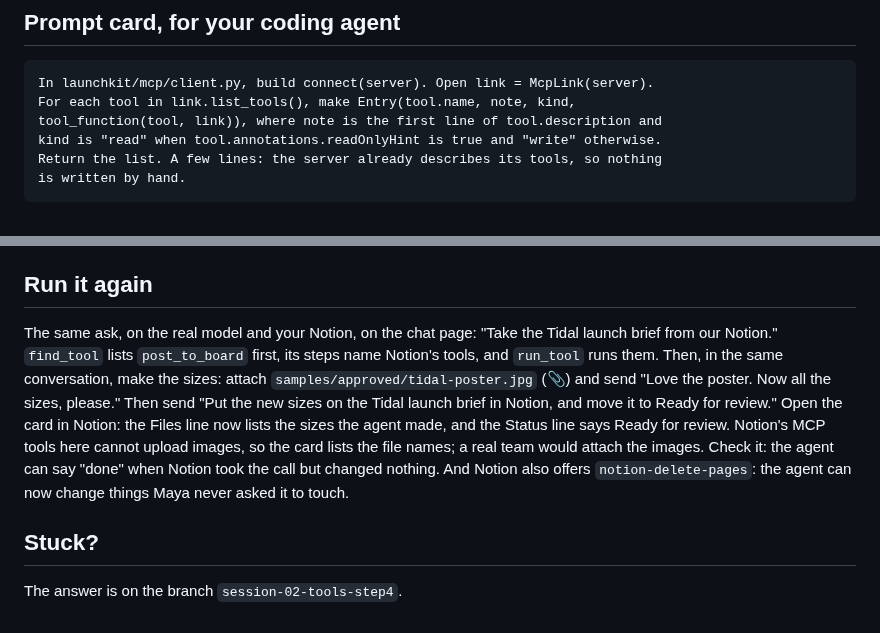
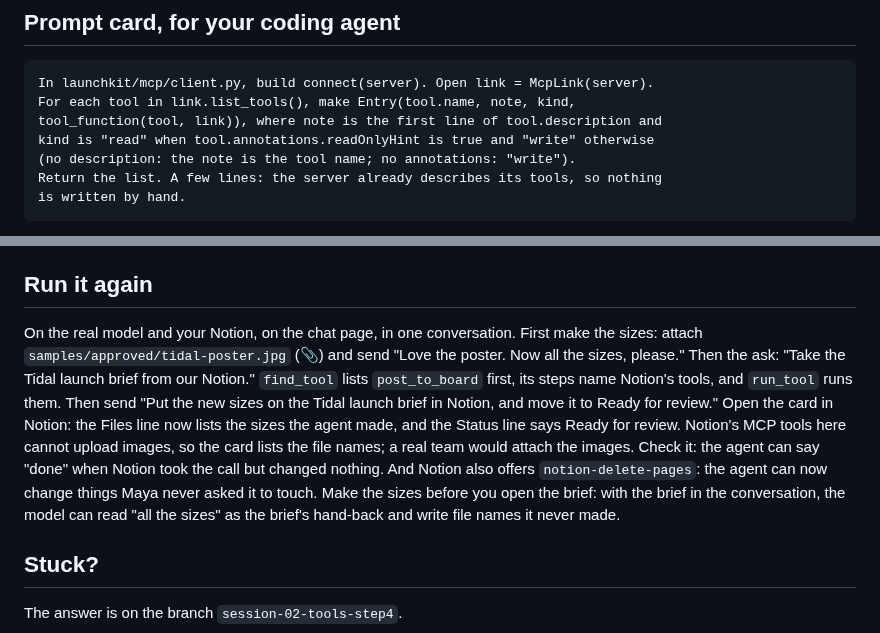
Before and after one commit to KeyValueSoftwareSystems/ai-upskill, a Markdown page: docs/tools-4.md, 2 parts joined by grey strips. Rendered like a GitHub page.

````diff
--- a/docs/tools-4.md
+++ b/docs/tools-4.md
@@ -35,7 +35,8 @@ I could not find a skill or tool for that.
 In launchkit/mcp/client.py, build connect(server). Open link = McpLink(server).
 For each tool in link.list_tools(), make Entry(tool.name, note, kind,
 tool_function(tool, link)), where note is the first line of tool.description and
-kind is "read" when tool.annotations.readOnlyHint is true and "write" otherwise.
+kind is "read" when tool.annotations.readOnlyHint is true and "write" otherwise
+(no description: the note is the tool name; no annotations: "write").
 Return the list. A few lines: the server already describes its tools, so nothing
 is written by hand.
 ```
@@ -56,7 +57,7 @@ uv run launchkit check tools4
 
 ## Run it again
 
-The same ask, on the real model and your Notion, on the chat page: "Take the Tidal launch brief from our Notion." `find_tool` lists `post_to_board` first, its steps name Notion's tools, and `run_tool` runs them. Then, in the same conversation, make the sizes: attach `samples/approved/tidal-poster.jpg` (📎) and send "Love the poster. Now all the sizes, please." Then send "Put the new sizes on the Tidal launch brief in Notion, and move it to Ready for review." Open the card in Notion: the Files line now lists the sizes the agent made, and the Status line says Ready for review. Notion's MCP tools here cannot upload images, so the card lists the file names; a real team would attach the images. Check it: the agent can say "done" when Notion took the call but changed nothing. And Notion also offers `notion-delete-pages`: the agent can now change things Maya never asked it to touch.
+On the real model and your Notion, on the chat page, in one conversation. First make the sizes: attach `samples/approved/tidal-poster.jpg` (📎) and send "Love the poster. Now all the sizes, please." Then the ask: "Take the Tidal launch brief from our Notion." `find_tool` lists `post_to_board` first, its steps name Notion's tools, and `run_tool` runs them. Then send "Put the new sizes on the Tidal launch brief in Notion, and move it to Ready for review." Open the card in Notion: the Files line now lists the sizes the agent made, and the Status line says Ready for review. Notion's MCP tools here cannot upload images, so the card lists the file names; a real team would attach the images. Check it: the agent can say "done" when Notion took the call but changed nothing. And Notion also offers `notion-delete-pages`: the agent can now change things Maya never asked it to touch. Make the sizes before you open the brief: with the brief in the conversation, the model can read "all the sizes" as the brief's hand-back and write file names it never made.
 
 ## Stuck?
 
````
